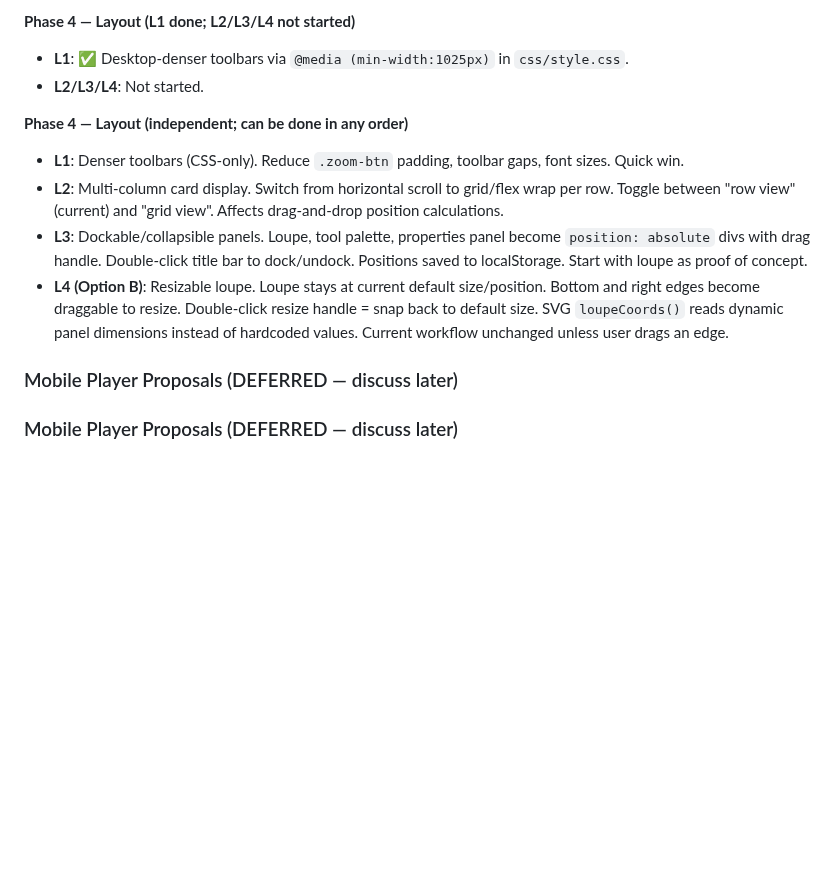
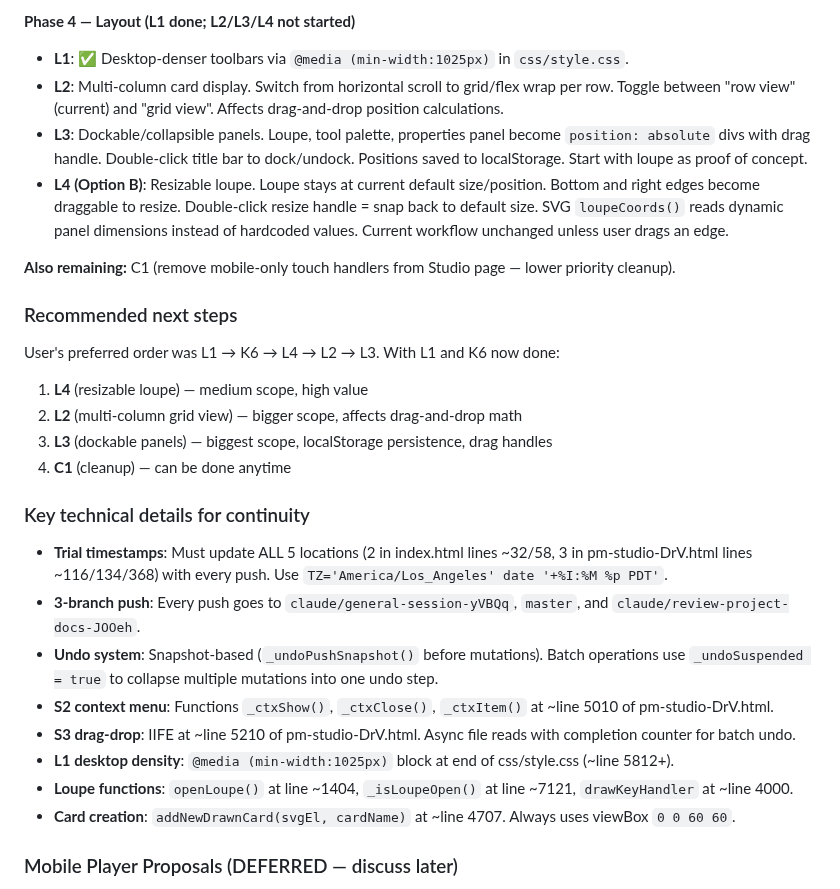
Before and after one commit to vkofman56/Vica_Domino, a Markdown page: docs/MEMORY.md, the part around the change. Rendered like a GitHub page; blank space fills up the shorter version.

Commit message:
Update MEMORY.md: save full session state for continuity
Cleaned up duplicate sections, added recommended next steps order
(L4 → L2 → L3 → C1), and key technical details section with line
numbers, function names, and conventions needed to resume work.

https://claude.ai/code/session_01QC2DADut7MtU68PwRaJ73u

```diff
--- a/docs/MEMORY.md
+++ b/docs/MEMORY.md
@@ -551,15 +551,28 @@ User selected these items from the organized checklist. All items below are appr
 
 **Phase 4 — Layout (L1 done; L2/L3/L4 not started)**
 - **L1**: ✅ Desktop-denser toolbars via `@media (min-width:1025px)` in `css/style.css`.
-- **L2/L3/L4**: Not started.
-
-**Phase 4 — Layout (independent; can be done in any order)**
-- **L1**: Denser toolbars (CSS-only). Reduce `.zoom-btn` padding, toolbar gaps, font sizes. Quick win.
 - **L2**: Multi-column card display. Switch from horizontal scroll to grid/flex wrap per row. Toggle between "row view" (current) and "grid view". Affects drag-and-drop position calculations.
 - **L3**: Dockable/collapsible panels. Loupe, tool palette, properties panel become `position: absolute` divs with drag handle. Double-click title bar to dock/undock. Positions saved to localStorage. Start with loupe as proof of concept.
 - **L4 (Option B)**: Resizable loupe. Loupe stays at current default size/position. Bottom and right edges become draggable to resize. Double-click resize handle = snap back to default size. SVG `loupeCoords()` reads dynamic panel dimensions instead of hardcoded values. Current workflow unchanged unless user drags an edge.
 
-### Mobile Player Proposals (DEFERRED — discuss later)
+**Also remaining:** C1 (remove mobile-only touch handlers from Studio page — lower priority cleanup).
+
+### Recommended next steps
+User's preferred order was L1 → K6 → L4 → L2 → L3. With L1 and K6 now done:
+1. **L4** (resizable loupe) — medium scope, high value
+2. **L2** (multi-column grid view) — bigger scope, affects drag-and-drop math
+3. **L3** (dockable panels) — biggest scope, localStorage persistence, drag handles
+4. **C1** (cleanup) — can be done anytime
+
+### Key technical details for continuity
+- **Trial timestamps**: Must update ALL 5 locations (2 in index.html lines ~32/58, 3 in pm-studio-DrV.html lines ~116/134/368) with every push. Use `TZ='America/Los_Angeles' date '+%I:%M %p PDT'`.
+- **3-branch push**: Every push goes to `claude/general-session-yVBQq`, `master`, and `claude/review-project-docs-JOOeh`.
+- **Undo system**: Snapshot-based (`_undoPushSnapshot()` before mutations). Batch operations use `_undoSuspended = true` to collapse multiple mutations into one undo step.
+- **S2 context menu**: Functions `_ctxShow()`, `_ctxClose()`, `_ctxItem()` at ~line 5010 of pm-studio-DrV.html.
+- **S3 drag-drop**: IIFE at ~line 5210 of pm-studio-DrV.html. Async file reads with completion counter for batch undo.
+- **L1 desktop density**: `@media (min-width:1025px)` block at end of css/style.css (~line 5812+).
+- **Loupe functions**: `openLoupe()` at line ~1404, `_isLoupeOpen()` at line ~7121, `drawKeyHandler` at ~line 4000.
+- **Card creation**: `addNewDrawnCard(svgEl, cardName)` at ~line 4707. Always uses viewBox `0 0 60 60`.
 
 ### Mobile Player Proposals (DEFERRED — discuss later)
 - **T1**: Touch-optimized card selection (larger tap targets, swipe gestures)
```
